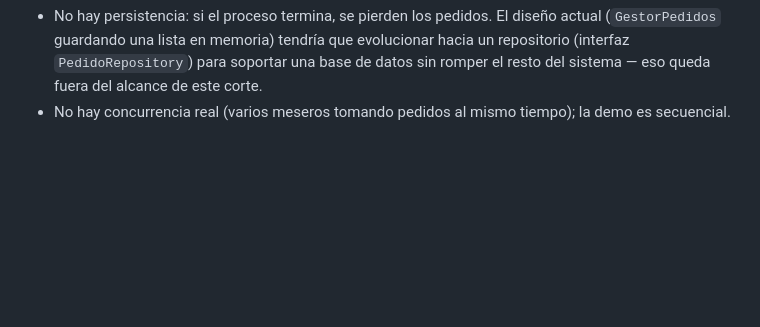
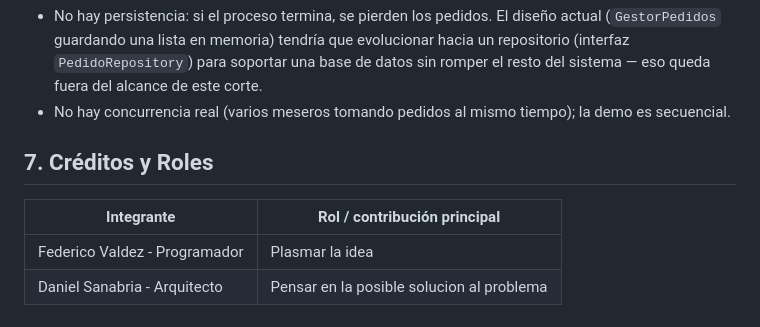
Before and after one commit to federicovaldez14/Orderflow_Analytics, a Markdown page: README.md, the part around the change. Drawn GitHub-style; blank space fills up the shorter version.

```diff
--- a/README.md
+++ b/README.md
@@ -197,3 +197,10 @@ src/main/java/com/restaurant/
   fuera del alcance de este corte.
 - No hay concurrencia real (varios meseros tomando pedidos al mismo
   tiempo); la demo es secuencial.
+
+## 7. Créditos y Roles
+
+| Integrante | Rol / contribución principal |
+|---|---|
+| Federico Valdez - Programador | Plasmar la idea |
+| Daniel Sanabria - Arquitecto | Pensar en la posible solucion al problema |
```
